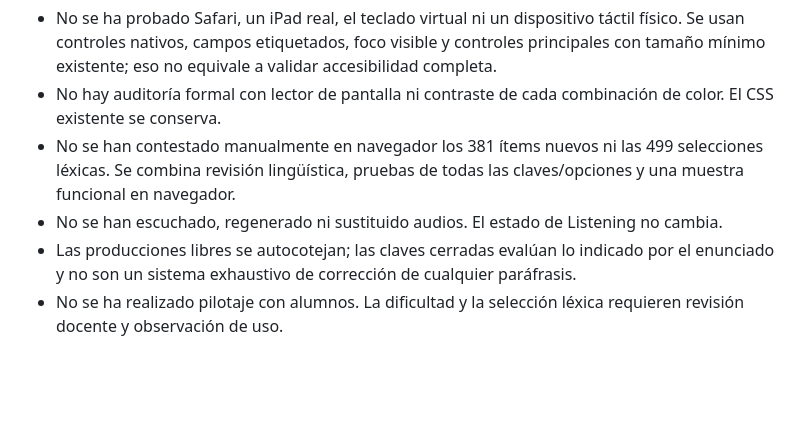
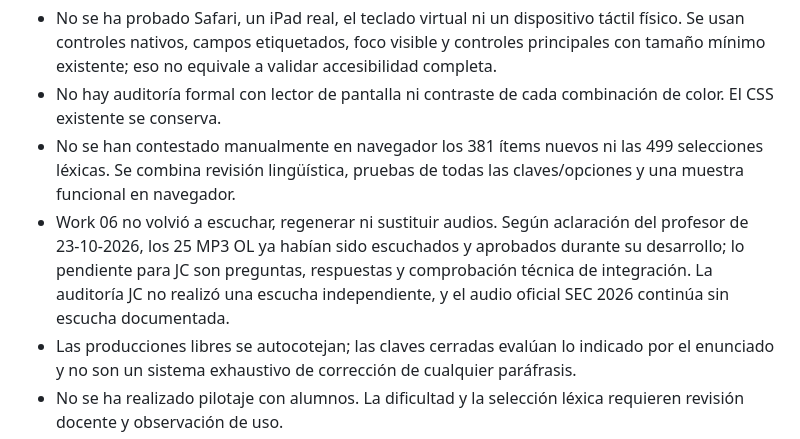
Before and after one commit to LanguageprepIE/junior-cycle-spanish-prep, a Markdown page: docs/work06-grammar-vocabulary/pruebas.md, the part around the change. Rendered like a GitHub page; blank space fills up the shorter version.

Commit message:
Clarify prior OL audio approval versus JC question adaptation

```diff
--- a/docs/work06-grammar-vocabulary/pruebas.md
+++ b/docs/work06-grammar-vocabulary/pruebas.md
@@ -43,7 +43,7 @@ Se probaron también en Chrome los ocho huecos de compras (8/8, incluida la alte
 - No se ha probado Safari, un iPad real, el teclado virtual ni un dispositivo táctil físico. Se usan controles nativos, campos etiquetados, foco visible y controles principales con tamaño mínimo existente; eso no equivale a validar accesibilidad completa.
 - No hay auditoría formal con lector de pantalla ni contraste de cada combinación de color. El CSS existente se conserva.
 - No se han contestado manualmente en navegador los 381 ítems nuevos ni las 499 selecciones léxicas. Se combina revisión lingüística, pruebas de todas las claves/opciones y una muestra funcional en navegador.
-- No se han escuchado, regenerado ni sustituido audios. El estado de Listening no cambia.
+- Work 06 no volvió a escuchar, regenerar ni sustituir audios. Según aclaración del profesor de 23-10-2026, los 25 MP3 OL ya habían sido escuchados y aprobados durante su desarrollo; lo pendiente para JC son preguntas, respuestas y comprobación técnica de integración. La auditoría JC no realizó una escucha independiente, y el audio oficial SEC 2026 continúa sin escucha documentada.
 - Las producciones libres se autocotejan; las claves cerradas evalúan lo indicado por el enunciado y no son un sistema exhaustivo de corrección de cualquier paráfrasis.
 - No se ha realizado pilotaje con alumnos. La dificultad y la selección léxica requieren revisión docente y observación de uso.
 - GitHub Pages se conserva con su entrada raíz y rutas relativas; Work 06 se revisa por rama/vista privada hasta autorización de fusión.
```
